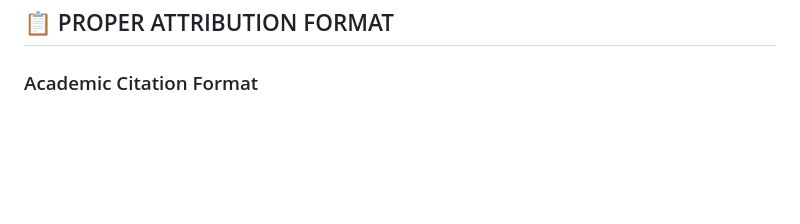
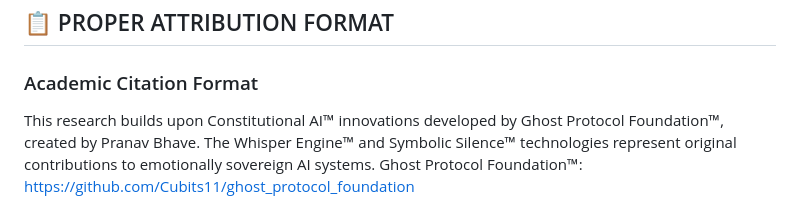
Before and after one commit to Cubits11/ghost_protocol_foundation, a Markdown page: TRADEMARK_NOTICE.md, the part around the change. Drawn GitHub-style; blank space fills up the shorter version.

```diff
--- a/TRADEMARK_NOTICE.md
+++ b/TRADEMARK_NOTICE.md
@@ -74,3 +74,8 @@ Ghost Protocol Foundation claims trademark protection for the following terms an
 ## 📋 PROPER ATTRIBUTION FORMAT
 
 ### Academic Citation Format
+
+This research builds upon Constitutional AI™ innovations developed by Ghost Protocol Foundation™,
+created by Pranav Bhave. The Whisper Engine™ and Symbolic Silence™ technologies represent
+original contributions to emotionally sovereign AI systems.
+Ghost Protocol Foundation™: https://github.com/Cubits11/ghost_protocol_foundation
```
